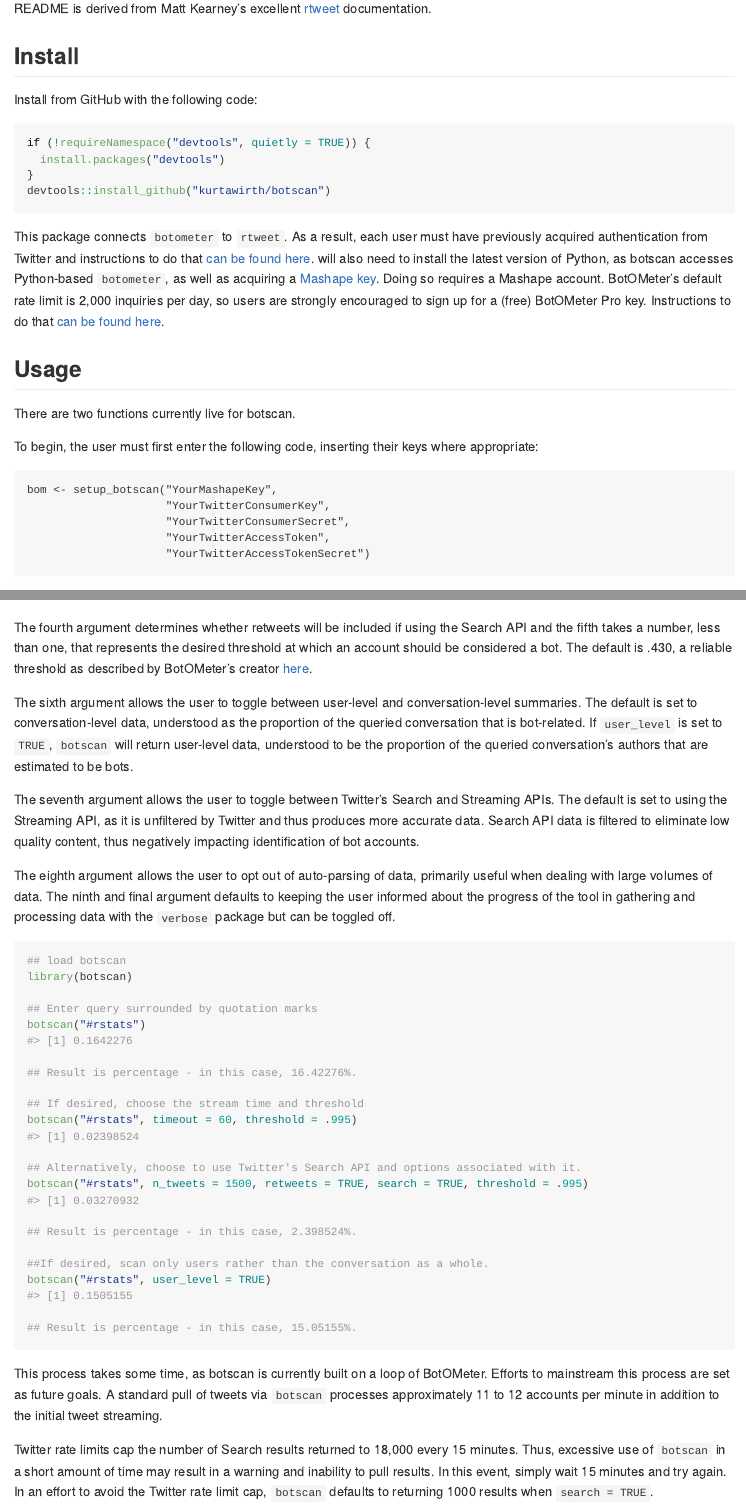
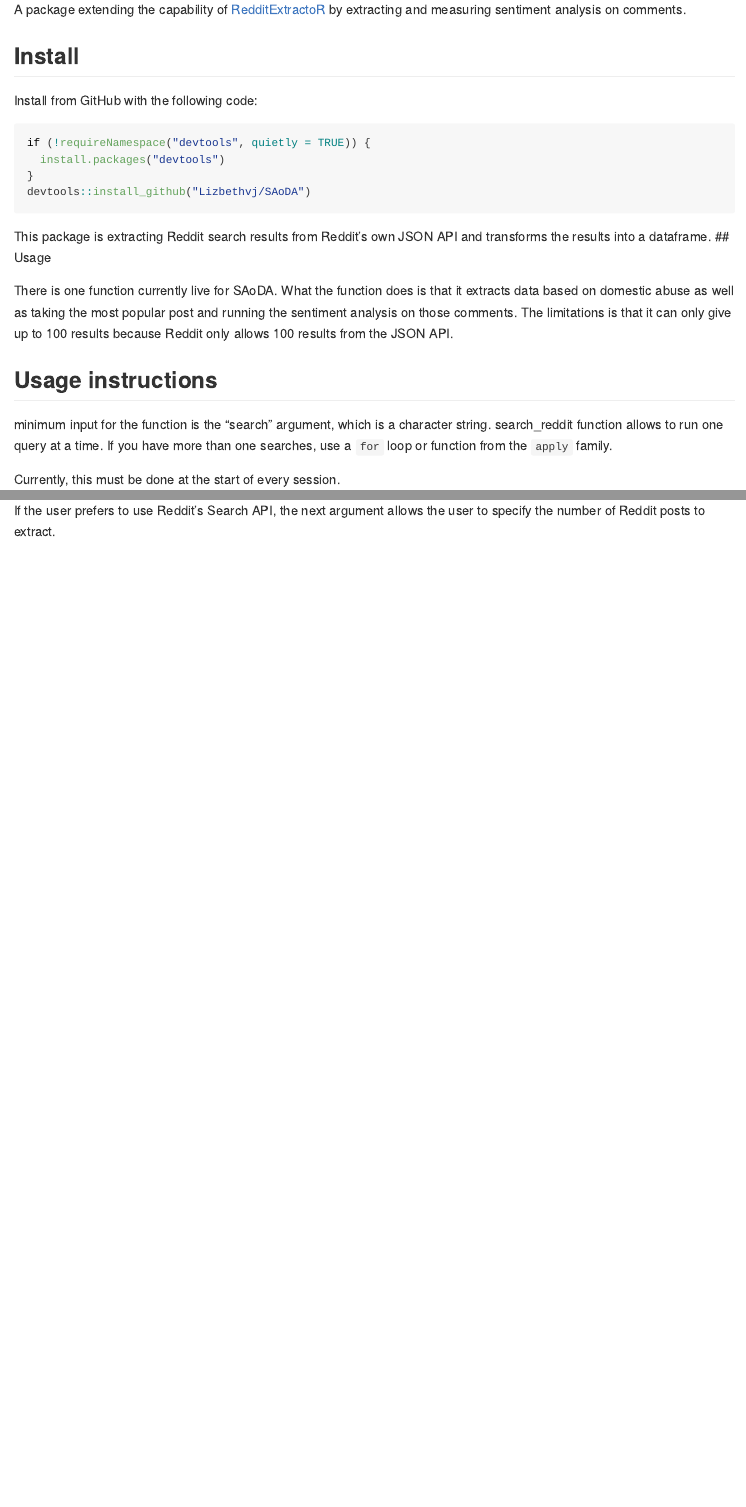
Before and after one commit to lizbethvj/search_reddit, an R Markdown document (README.Rmd): the page in a window 1100 px wide, from 180 px down before the commit and from 150 px down after it, and a second part further down, joined at a grey line. Rendered offline with R 4.5, knitr and Pandoc, with nearby package versions.

Commit message:
extract_comments

````diff
--- a/README.Rmd
+++ b/README.Rmd
@@ -1,6 +1,6 @@
 ---
-title: "botscan"
-author: "Kurt Wirth"
+title: "Sentiment Analysis of Domestic Abuse"
+author: "Lizbeth Vazquez-Jorge"
 date: "`r Sys.Date()`"
 output: github_document
 ---
@@ -13,5 +11,5 @@ by measuring suspected bot activity in any given Twitter query. This README is
-derived from Matt Kearney's excellent [rtweet]((https://github.com/mkearney/rtweet))
-documentation.
+A package extending the capability of [RedditExtractoR](https://github.com/RedditExtractoR/RedditExtractoR)
+by extracting and measuring sentiment analysis on comments.
 
 ## Install
 
@@ -21,30 +19,15 @@ Install from GitHub with the following code:
 if (!requireNamespace("devtools", quietly = TRUE)) {
   install.packages("devtools")
 }
-devtools::install_github("kurtawirth/botscan")
+devtools::install_github("Lizbethvj/SAoDA")
 ```
 
-This package connects <code>botometer</code> to <code>rtweet</code>. As a
-result, each user must have previously acquired authentication from Twitter and
-instructions to do that [can be found here](http://rtweet.info/articles/auth.html).
- will also need to install the latest version of Python, as botscan
-accesses Python-based <code>botometer</code>, as well as acquiring a [Mashape
-key](https://market.mashape.com/OSoMe/botometer). Doing so requires a Mashape
-account. BotOMeter's default rate limit is 2,000 inquiries per day, so users
-are strongly encouraged to sign up for a (free) BotOMeter Pro key. Instructions
-to do that [can be found here](https://market.mashape.com/OSoMe/botometer-pro/pricing).
-
+This package is extracting Reddit search results from Reddit's own JSON API and transforms the results into a dataframe.
 ## Usage
 
-There are two functions currently live for botscan.
+There is one function currently live for SAoDA. What the function does is that it extracts data based on domestic abuse as well as taking the most popular post and running the sentiment analysis on those comments.
+The limitations is that it can only give up to 100 results because Reddit only allows 100 results from the JSON API.
 
-To begin, the user must first enter the following code, inserting their keys
-where appropriate:
+## Usage instructions
 
-```{setup instructions, eval = FALSE}
-bom <- setup_botscan("YourMashapeKey",
-                     "YourTwitterConsumerKey",
-                     "YourTwitterConsumerSecret",
-                     "YourTwitterAccessToken",
-                     "YourTwitterAccessTokenSecret")
-```
+minimum input for the function is the "search" argument, which is a character string. search_reddit function allows to run one query at a time. If you have more than one searches, use a `for` loop or function from the `apply` family.
@@ -64,64 +44,3 @@ Search API, the next argument allows the user to specify the number of tweets
+If the user prefers to use Reddit's
+Search API, the next argument allows the user to specify the number of Reddit posts
 to extract.
-
-The fourth argument determines whether retweets will be included if using the
-Search API and the fifth takes a number, less than one, that represents the
-desired threshold at which an account should be considered a bot. The default
-is .430, a reliable threshold as described by BotOMeter's creator [here](http://www.pewresearch.org/fact-tank/2018/04/19/qa-how-pew-research-center-identified-bots-on-twitter/).
-
-The sixth argument allows the user to toggle between user-level and
-conversation-level summaries.  The default is set to conversation-level
-data, understood as the proportion of the queried conversation that is
-bot-related.  If <code>user_level</code> is set to <code>TRUE</code>,
-<code>botscan</code> will return user-level data, understood to be the
-proportion of the queried conversation's authors that are estimated to be bots.
-
-The seventh argument allows the user to toggle between Twitter's Search and
-Streaming APIs. The default is set to using the Streaming API, as it is
-unfiltered by Twitter and thus produces more accurate data. Search API data is
-filtered to eliminate low quality content, thus negatively impacting
-identification of bot accounts.
-
-The eighth argument allows the user to opt out of auto-parsing of data,
-primarily useful when dealing with large volumes of data. The ninth and final
-argument defaults to keeping the user informed about the progress of the tool
-in gathering and processing data with the <code>verbose</code> package but
-can be toggled off.
-
-```{r usage, eval = FALSE}
-## load botscan
-library(botscan)
-
-## Enter query surrounded by quotation marks
-botscan("#rstats")
-#> [1] 0.1642276
-
-## Result is percentage - in this case, 16.42276%.
-
-## If desired, choose the stream time and threshold
-botscan("#rstats", timeout = 60, threshold = .995)
-#> [1] 0.02398524
-
-## Alternatively, choose to use Twitter's Search API and options associated with it.
-botscan("#rstats", n_tweets = 1500, retweets = TRUE, search = TRUE, threshold = .995)
-#> [1] 0.03270932
-
-## Result is percentage - in this case, 2.398524%.
-
-##If desired, scan only users rather than the conversation as a whole.
-botscan("#rstats", user_level = TRUE)
-#> [1] 0.1505155
-
-## Result is percentage - in this case, 15.05155%.
-```
-
-This process takes some time, as botscan is currently built on a loop of
-BotOMeter. Efforts to mainstream this process are set as future goals. A
-standard pull of tweets via <code>botscan</code> processes approximately 11 to
-12 accounts per minute in addition to the initial tweet streaming.
-
-Twitter rate limits cap the number of Search results returned to 18,000 every
-15 minutes. Thus, excessive use of <code>botscan</code> in a short amount of
-time may result in a warning and inability to pull results.  In this event,
-simply wait 15 minutes and try again.  In an effort to avoid the Twitter rate
-limit cap, <code>botscan</code> defaults to returning 1000 results when
-<code>search = TRUE</code>.
````
Also changed, not shown: R/extract_comments.R (+3 -3 lines), R/search_reddit.R (+1 -1 lines), README.Rmd (15 more changed lines), 1 other file.
